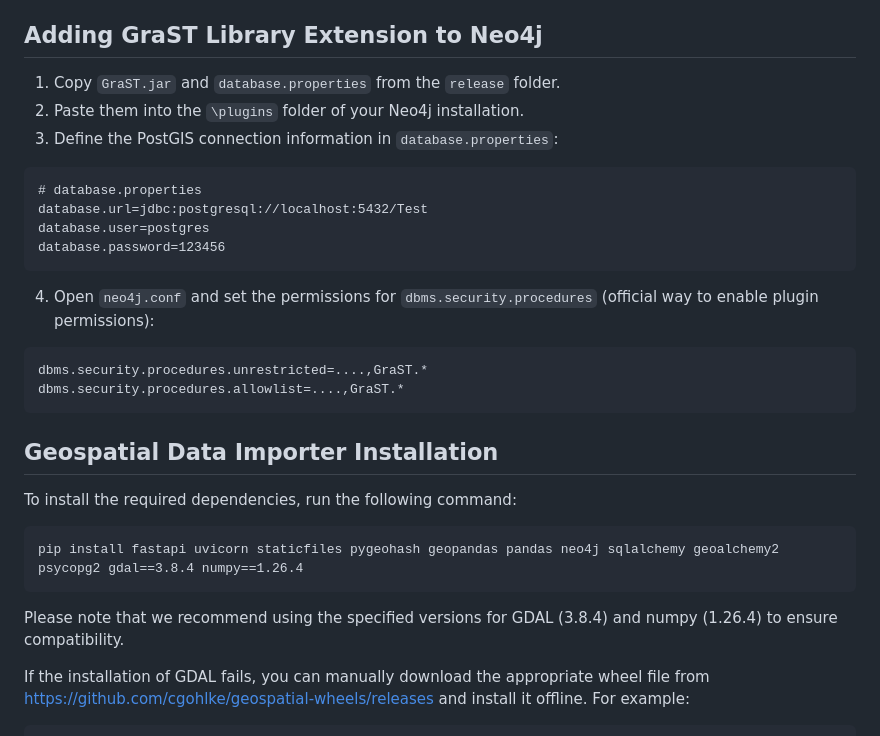
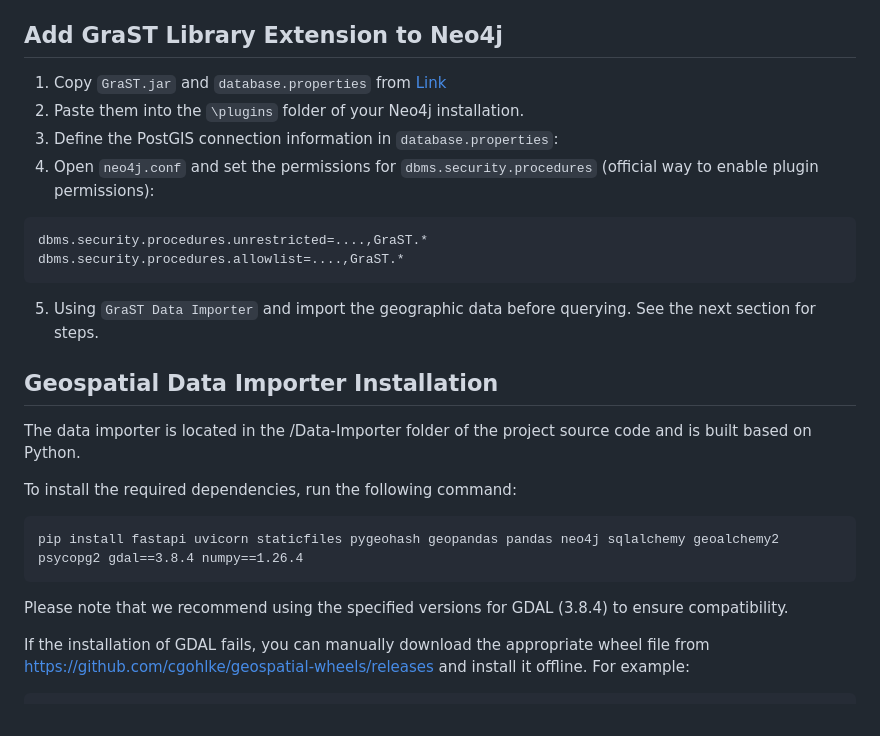
Before and after one commit to GeospatialKG/GraST, a Markdown page: README.md, the part around the change. Rendered like a GitHub page.

Commit message:
importer

````diff
--- a/README.md
+++ b/README.md
@@ -46,27 +46,20 @@ GraST currently supports the following geographic calculation functions:
 - `GraST.area(IDA)`
 - `GraST.distance(IDA, IDB)`
 
-## Adding GraST Library Extension to Neo4j
+## Add GraST Library Extension to Neo4j
 
-1. Copy `GraST.jar` and `database.properties` from the `release` folder.
+1. Copy `GraST.jar` and `database.properties` from [Link](https://github.com/GeospatialKG/GraST/releases)
 2. Paste them into the `\plugins` folder of your Neo4j installation.
 3. Define the PostGIS connection information in `database.properties`:
-
-```
-# database.properties
-database.url=jdbc:postgresql://localhost:5432/Test
-database.user=postgres
-database.password=123456
-```
-
 4. Open `neo4j.conf` and set the permissions for `dbms.security.procedures` (official way to enable plugin permissions):
-
 ```
 dbms.security.procedures.unrestricted=....,GraST.*
 dbms.security.procedures.allowlist=....,GraST.*
 ```
+5. Using `GraST Data Importer` and import the geographic data before querying. See the next section for steps.
 
 ## Geospatial Data Importer Installation
+The data importer is located in the /Data-Importer folder of the project source code and is built based on Python.
 
 To install the required dependencies, run the following command:
 
@@ -74,7 +67,7 @@ To install the required dependencies, run the following command:
 pip install fastapi uvicorn staticfiles pygeohash geopandas pandas neo4j sqlalchemy geoalchemy2 psycopg2 gdal==3.8.4 numpy==1.26.4
 ```
 
-Please note that we recommend using the specified versions for GDAL (3.8.4) and numpy (1.26.4) to ensure compatibility.
+Please note that we recommend using the specified versions for GDAL (3.8.4) to ensure compatibility.
 
 If the installation of GDAL fails, you can manually download the appropriate wheel file from https://github.com/cgohlke/geospatial-wheels/releases and install it offline. For example:
 
````
